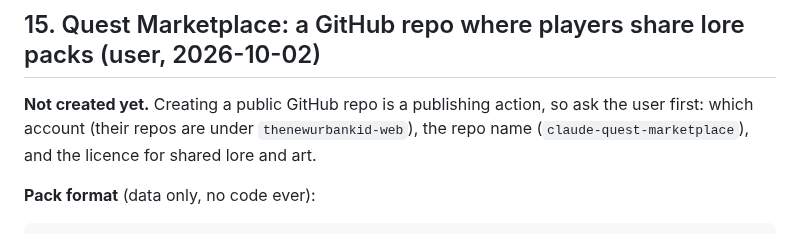
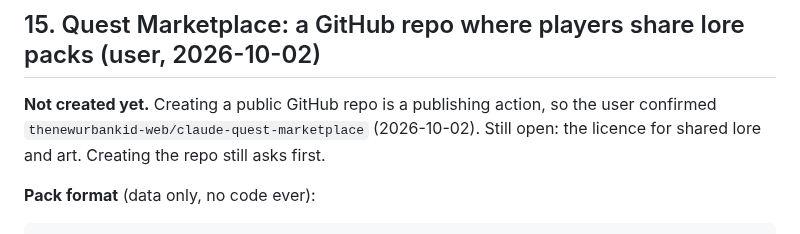
Before and after one commit to thenewurbankid-web/claude_quest, a Markdown page: PLAN-settlements.md, the part around the change. GitHub-like rendering.

Commit message:
Plan: marketplace owner confirmed
Co-Authored-By: Claude Opus 5.5 <noreply@anthropic.com>

````diff
--- a/PLAN-settlements.md
+++ b/PLAN-settlements.md
@@ -402,8 +402,8 @@ Saves cover only game state. Loading or importing a save never touches work reco
 - validation status per file
 
 ## 15. Quest Marketplace: a GitHub repo where players share lore packs (user, 2026-10-02)
-**Not created yet.** Creating a public GitHub repo is a publishing action, so ask the user first: which account (their repos
-are under `thenewurbankid-web`), the repo name (`claude-quest-marketplace`), and the licence for shared lore and art.
+**Not created yet.** Creating a public GitHub repo is a publishing action, so the user confirmed `thenewurbankid-web/claude-quest-marketplace` (2026-10-02). Still open: the licence for shared lore and
+art. Creating the repo still asks first.
 
 **Pack format** (data only, no code ever):
 ```
````
